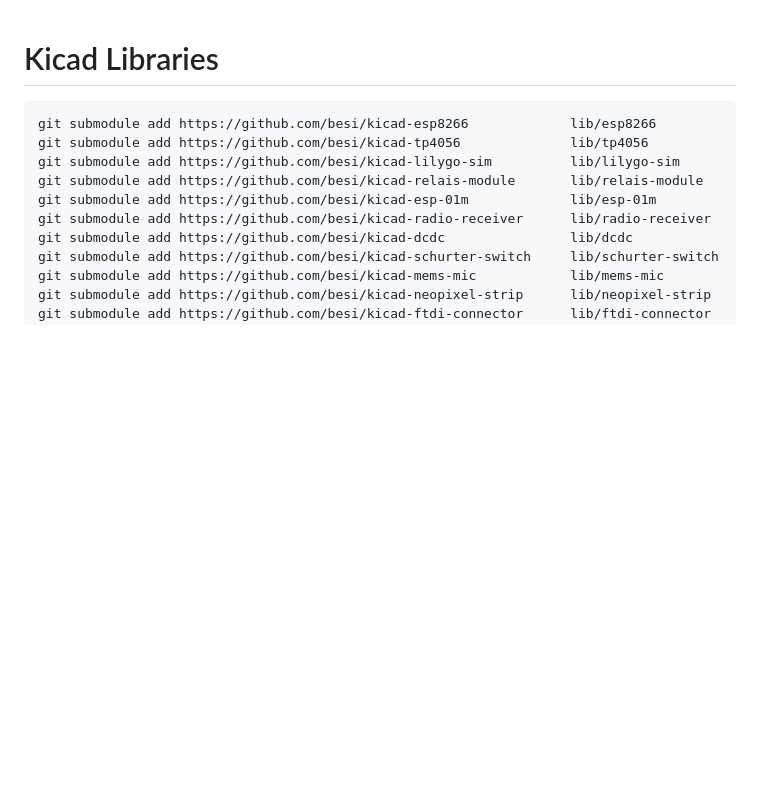
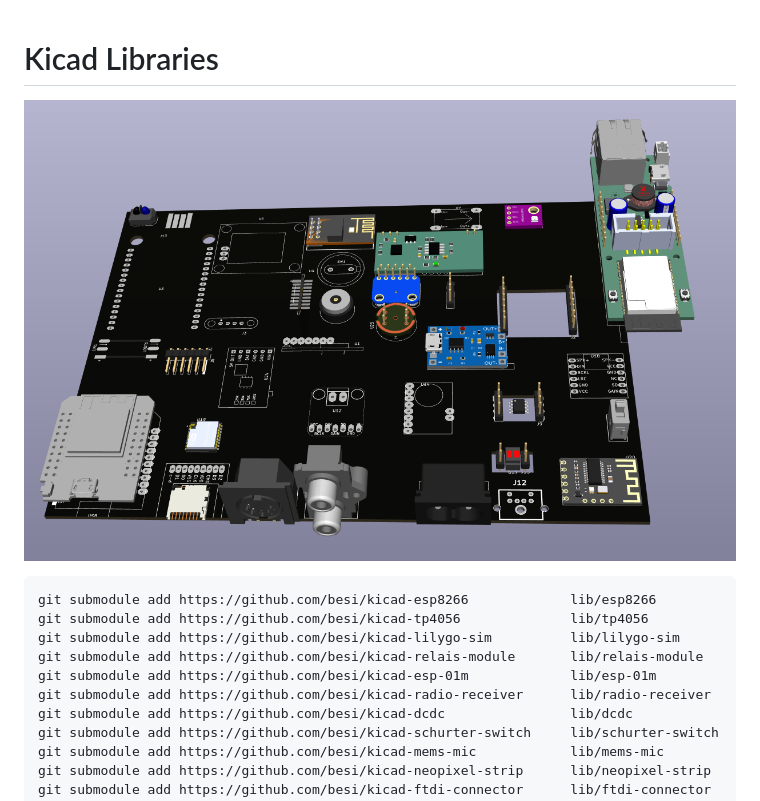
Before and after one commit to besi/kicad-libraries, a Markdown page: Readme.md, the part around the change. Drawn GitHub-style; pictures changed too: screenshot.png (added); blank space fills up the shorter version.

Commit message:
Add screenshot

```diff
--- a/Readme.md
+++ b/Readme.md
@@ -1,4 +1,6 @@
 # Kicad Libraries
+
+![](screenshot.png)
 
     git submodule add https://github.com/besi/kicad-esp8266             lib/esp8266
     git submodule add https://github.com/besi/kicad-tp4056              lib/tp4056
```
